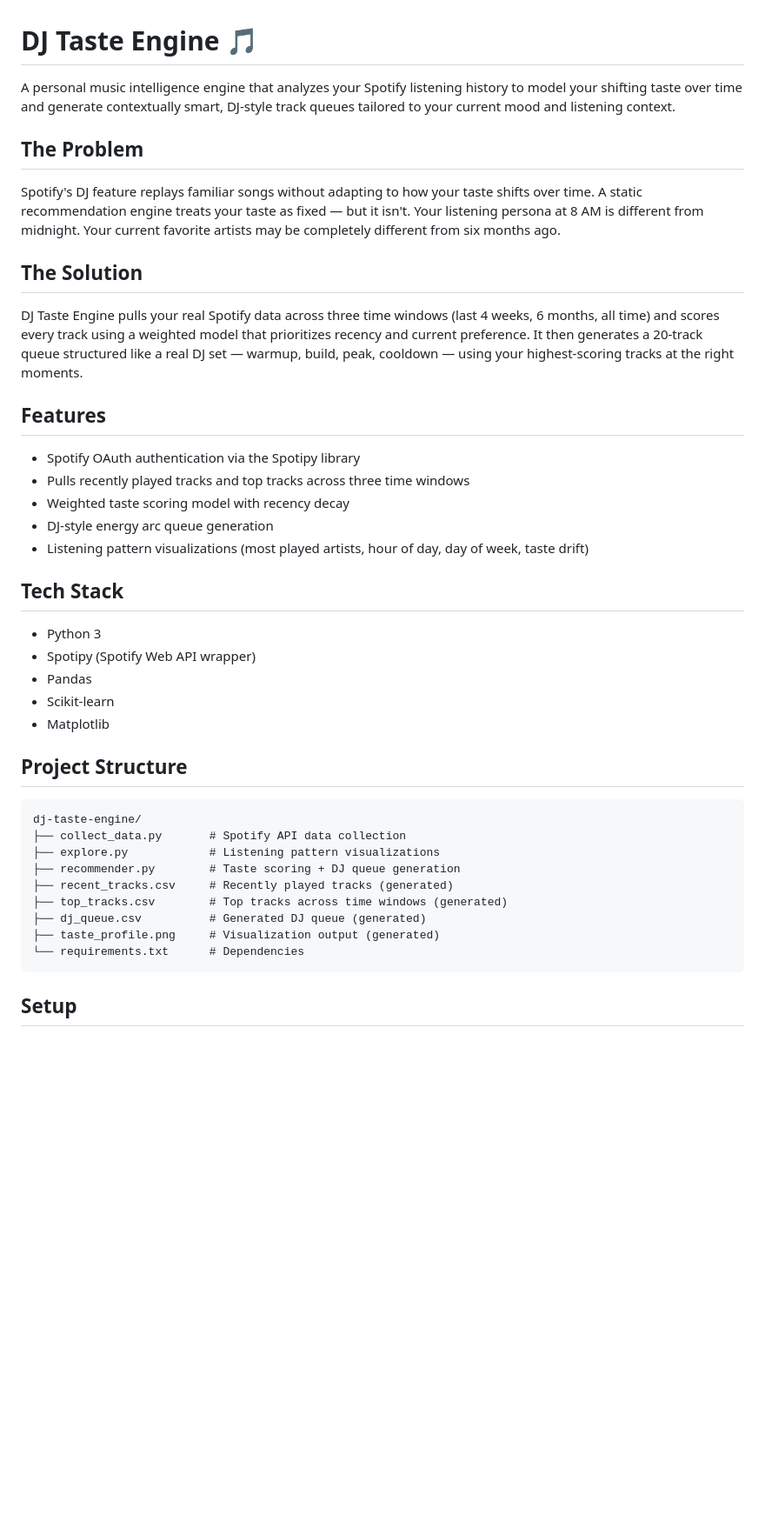
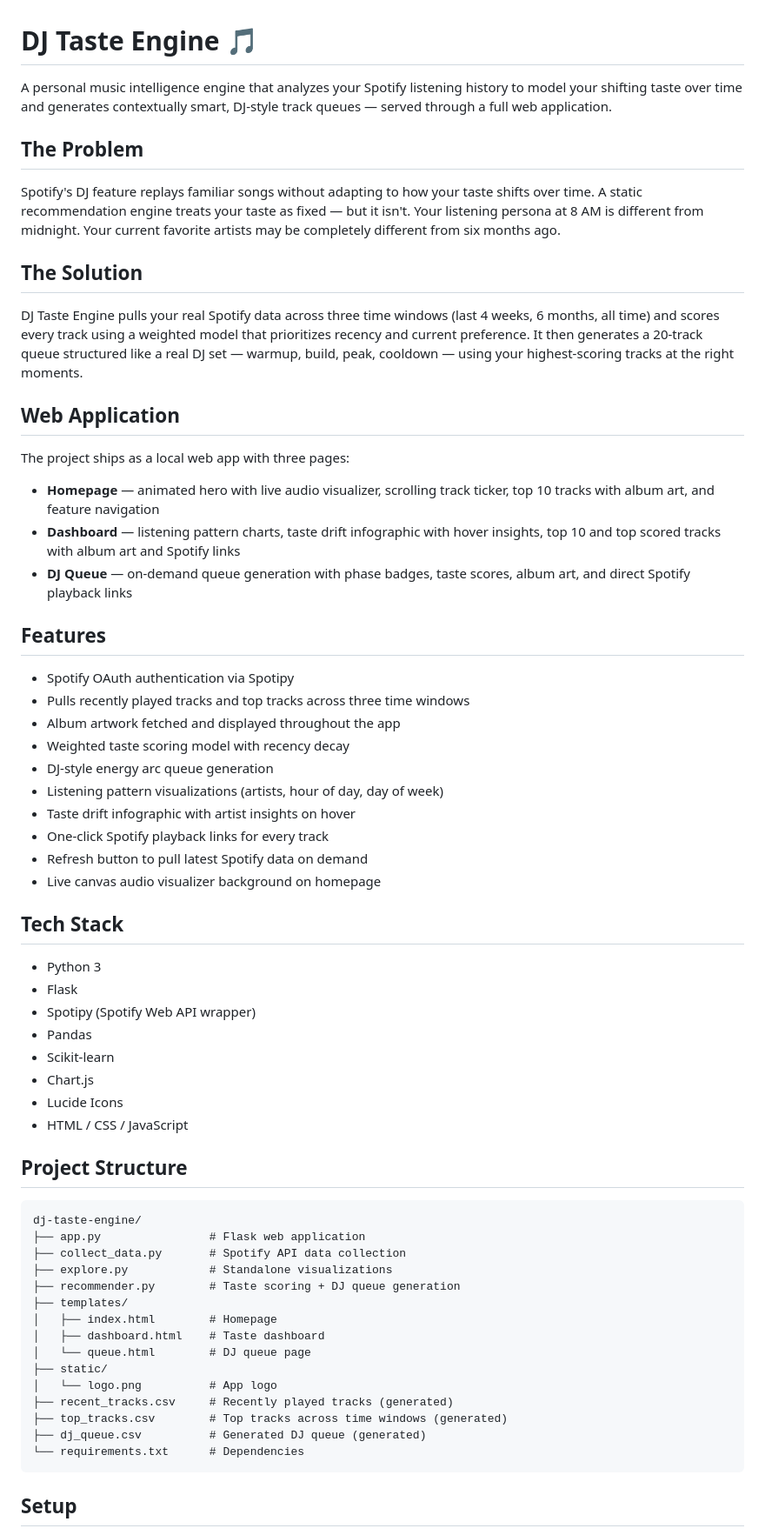
Before and after one commit to Edwin123-liprof/dj-taste-engine, a Markdown page: README.md, the part around one of its changes. Shown at 87% size. Rendered like a GitHub page; blank space fills up the shorter version.

````diff
--- a/README.md
+++ b/README.md
@@ -1,6 +1,6 @@
 # DJ Taste Engine 🎵
 
-A personal music intelligence engine that analyzes your Spotify listening history to model your shifting taste over time and generate contextually smart, DJ-style track queues tailored to your current mood and listening context.
+A personal music intelligence engine that analyzes your Spotify listening history to model your shifting taste over time and generates contextually smart, DJ-style track queues — served through a full web application.
 
 ## The Problem
 
@@ -10,33 +10,55 @@ Spotify's DJ feature replays familiar songs without adapting to how your taste s
 
 DJ Taste Engine pulls your real Spotify data across three time windows (last 4 weeks, 6 months, all time) and scores every track using a weighted model that prioritizes recency and current preference. It then generates a 20-track queue structured like a real DJ set — warmup, build, peak, cooldown — using your highest-scoring tracks at the right moments.
 
+## Web Application
+
+The project ships as a local web app with three pages:
+
+- **Homepage** — animated hero with live audio visualizer, scrolling track ticker, top 10 tracks with album art, and feature navigation
+- **Dashboard** — listening pattern charts, taste drift infographic with hover insights, top 10 and top scored tracks with album art and Spotify links
+- **DJ Queue** — on-demand queue generation with phase badges, taste scores, album art, and direct Spotify playback links
+
 ## Features
 
-- Spotify OAuth authentication via the Spotipy library
+- Spotify OAuth authentication via Spotipy
 - Pulls recently played tracks and top tracks across three time windows
+- Album artwork fetched and displayed throughout the app
 - Weighted taste scoring model with recency decay
 - DJ-style energy arc queue generation
-- Listening pattern visualizations (most played artists, hour of day, day of week, taste drift)
+- Listening pattern visualizations (artists, hour of day, day of week)
+- Taste drift infographic with artist insights on hover
+- One-click Spotify playback links for every track
+- Refresh button to pull latest Spotify data on demand
+- Live canvas audio visualizer background on homepage
 
 ## Tech Stack
 
 - Python 3
+- Flask
 - Spotipy (Spotify Web API wrapper)
 - Pandas
 - Scikit-learn
-- Matplotlib
+- Chart.js
+- Lucide Icons
+- HTML / CSS / JavaScript
 
 ## Project Structure
 
 ```
 dj-taste-engine/
+├── app.py                # Flask web application
 ├── collect_data.py       # Spotify API data collection
-├── explore.py            # Listening pattern visualizations
+├── explore.py            # Standalone visualizations
 ├── recommender.py        # Taste scoring + DJ queue generation
+├── templates/
+│   ├── index.html        # Homepage
+│   ├── dashboard.html    # Taste dashboard
+│   └── queue.html        # DJ queue page
+├── static/
+│   └── logo.png          # App logo
 ├── recent_tracks.csv     # Recently played tracks (generated)
 ├── top_tracks.csv        # Top tracks across time windows (generated)
 ├── dj_queue.csv          # Generated DJ queue (generated)
-├── taste_profile.png     # Visualization output (generated)
 └── requirements.txt      # Dependencies
 ```
 
````
Also changed, not shown: other parts of README.md (+4 -22 lines).
